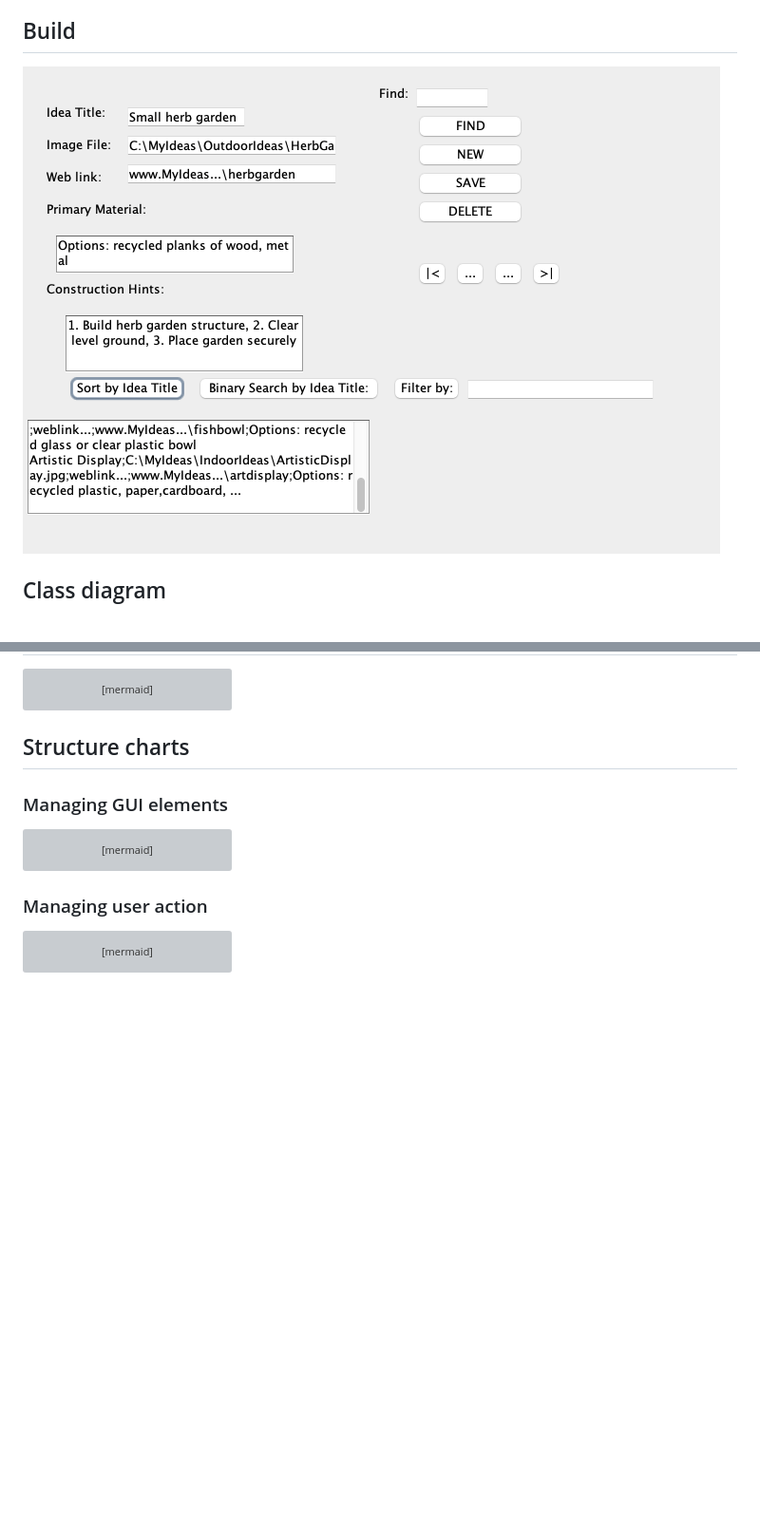
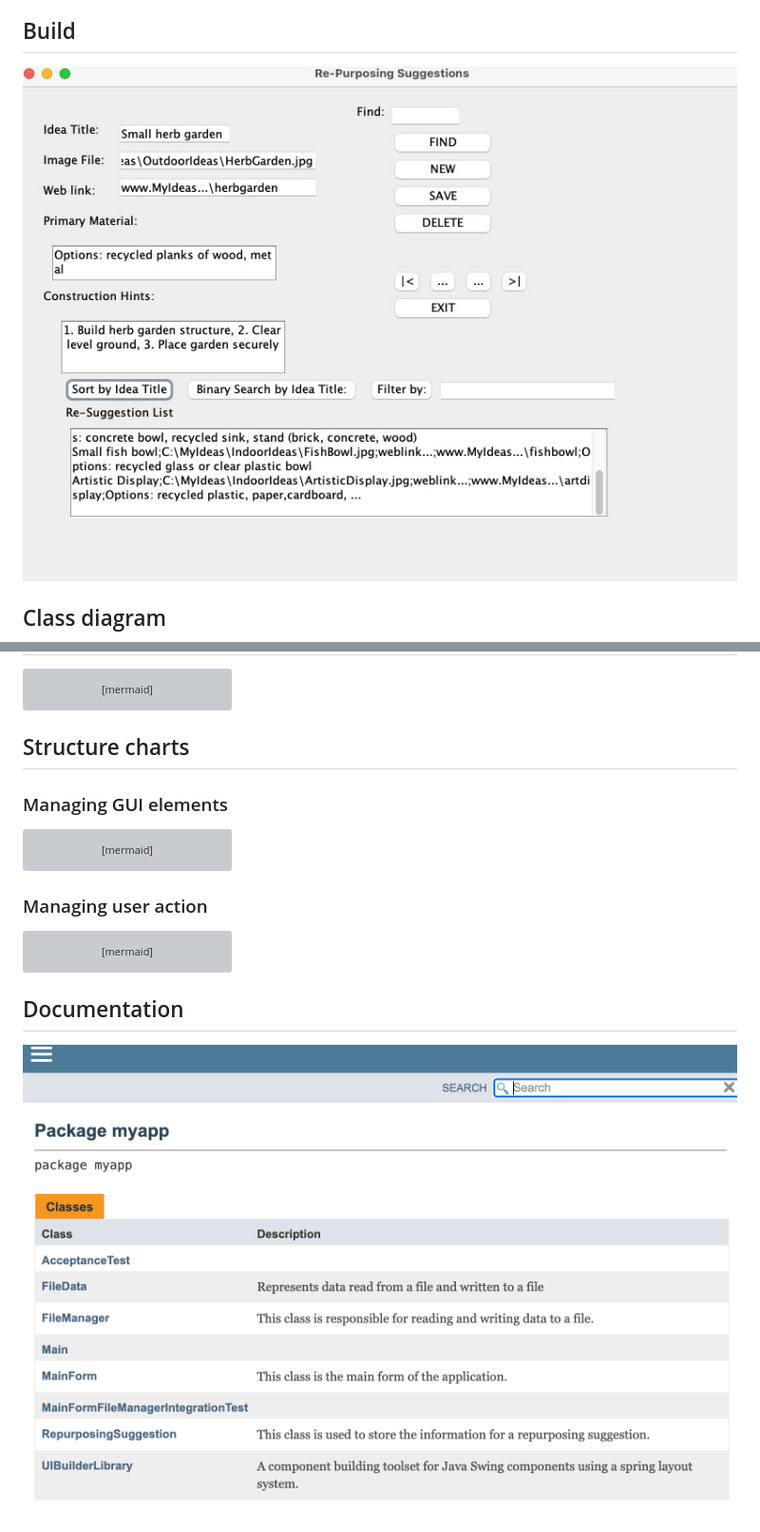
Before and after one commit to leannejdong/RepurposeR, a Markdown page: README.md, 2 parts joined by grey strips. Shown: that part at 95% size. Rendered like a GitHub page; blank space fills up the shorter version; grey boxes are pictures that could not be loaded.

Commit message:
finalising

````diff
--- a/README.md
+++ b/README.md
@@ -28,7 +28,7 @@ Our Repurposing Suggestions Software project aims to streamline the process of r
 
 ## Build
 
-![Re-purposing Suggestions](R.png)
+![Re-purposing Suggestions](R.jpg)
 
 ## Class diagram
 
@@ -150,3 +150,7 @@ graph TD;
     actionPerformed -->|btnBinary| handleBinarySearch;
     actionPerformed -->|btnFilterBy| handleFilterBy;
 ```
+
+## Documentation
+
+![Re-purposing Suggestion](javadoc.png)
````
